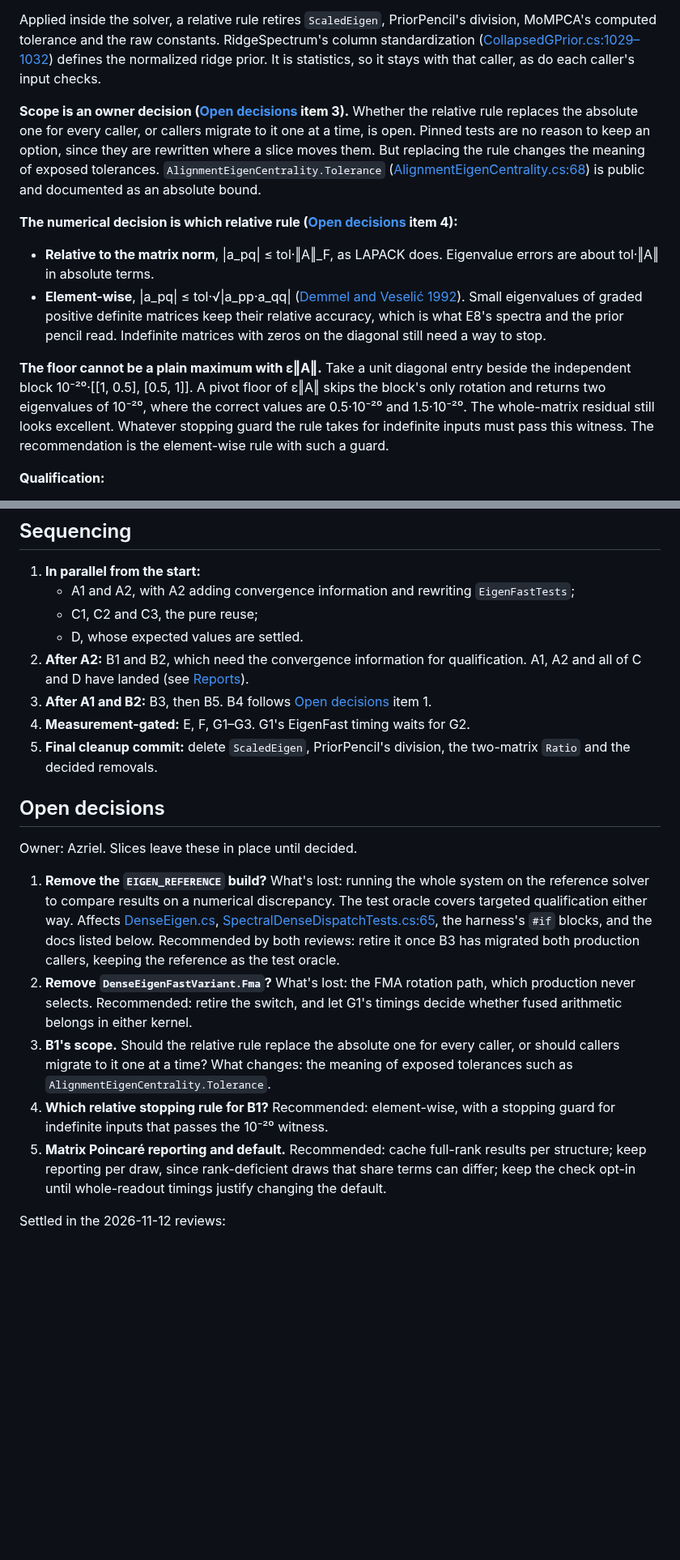
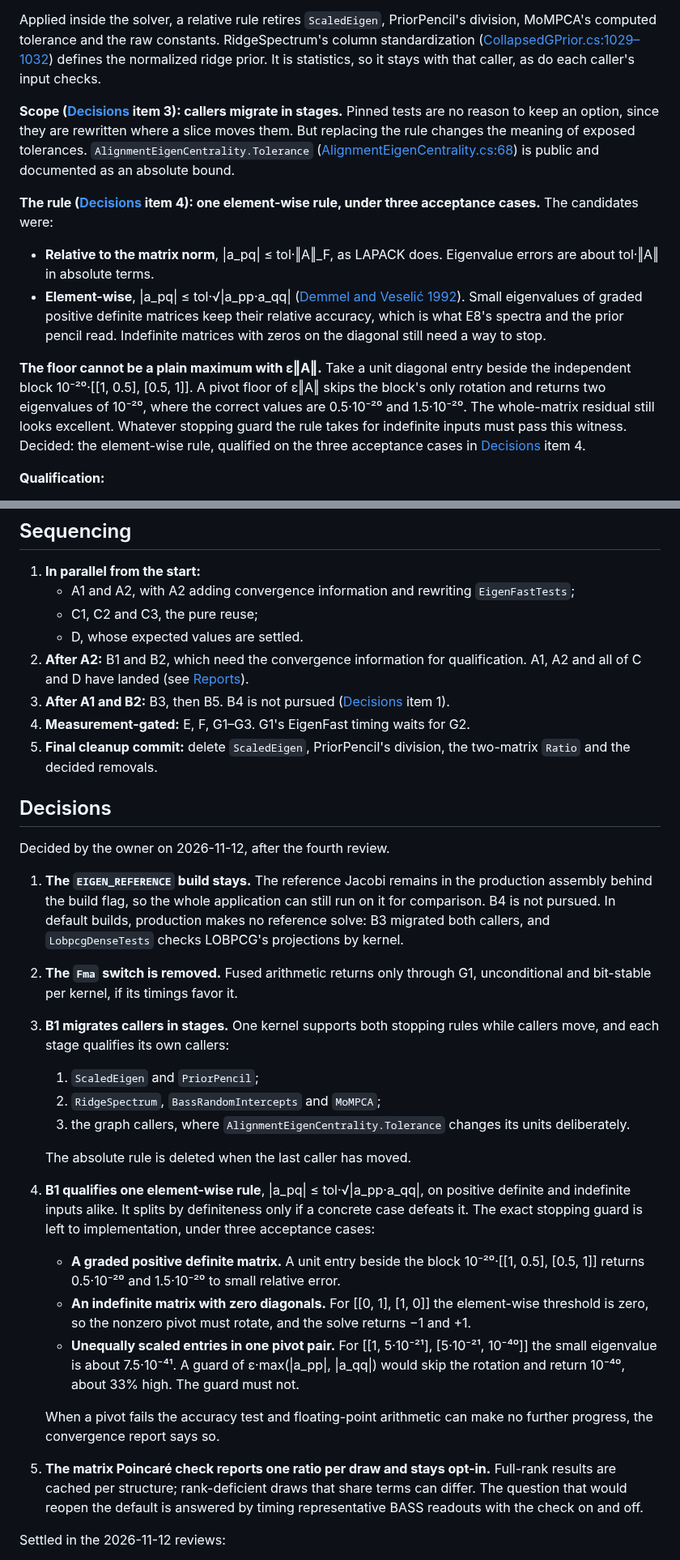
Before and after one commit to aghado01/ThermoMapper, a Markdown page: issues/linalg/spectral-solver-consolidation-brief.md, 2 parts joined by grey strips. Shown at 81% size. GitHub-like rendering; blank space fills up the shorter version.

Commit message:
docs(linalg): record the owner's five decisions in the consolidation brief
The EIGEN_REFERENCE build stays and B4 is not pursued; the Fma switch is
removed; B1 migrates callers in three stages and deletes the absolute rule
last; B1 qualifies one element-wise rule on three acceptance cases (the
graded 1e-20 block, [[0,1],[1,0]], and the unequally scaled pair whose small
eigenvalue a guard of eps*max(|a_pp|,|a_qq|) would put 33% high); the
matrix Poincare check keeps one ratio per draw and stays opt-in.

```diff
--- a/issues/linalg/spectral-solver-consolidation-brief.md
+++ b/issues/linalg/spectral-solver-consolidation-brief.md
@@ -110,13 +110,13 @@ One parity test against the reference remains as a qualification.
 
 Applied inside the solver, a relative rule retires `ScaledEigen`, PriorPencil's division, MoMPCA's computed tolerance and the raw constants. RidgeSpectrum's column standardization ([CollapsedGPrior.cs:1029–1032](../../src/maths/regression/gprior/CollapsedGPrior.cs)) defines the normalized ridge prior. It is statistics, so it stays with that caller, as do each caller's input checks.
 
-**Scope is an owner decision ([Open decisions](#open-decisions) item 3).** Whether the relative rule replaces the absolute one for every caller, or callers migrate to it one at a time, is open. Pinned tests are no reason to keep an option, since they are rewritten where a slice moves them. But replacing the rule changes the meaning of exposed tolerances. `AlignmentEigenCentrality.Tolerance` ([AlignmentEigenCentrality.cs:68](../../src/graphs/observables/AlignmentEigenCentrality.cs)) is public and documented as an absolute bound.
+**Scope ([Decisions](#decisions) item 3): callers migrate in stages.** Pinned tests are no reason to keep an option, since they are rewritten where a slice moves them. But replacing the rule changes the meaning of exposed tolerances. `AlignmentEigenCentrality.Tolerance` ([AlignmentEigenCentrality.cs:68](../../src/graphs/observables/AlignmentEigenCentrality.cs)) is public and documented as an absolute bound.
 
-**The numerical decision is which relative rule ([Open decisions](#open-decisions) item 4):**
+**The rule ([Decisions](#decisions) item 4): one element-wise rule, under three acceptance cases.** The candidates were:
 - **Relative to the matrix norm**, |a_pq| ≤ tol·‖A‖_F, as LAPACK does. Eigenvalue errors are about tol·‖A‖ in absolute terms.
 - **Element-wise**, |a_pq| ≤ tol·√|a_pp·a_qq| ([Demmel and Veselić 1992](https://epubs.siam.org/doi/10.1137/0613074)). Small eigenvalues of graded positive definite matrices keep their relative accuracy, which is what E8's spectra and the prior pencil read. Indefinite matrices with zeros on the diagonal still need a way to stop.
 
-**The floor cannot be a plain maximum with ε‖A‖.** Take a unit diagonal entry beside the independent block 10⁻²⁰·[[1, 0.5], [0.5, 1]]. A pivot floor of ε‖A‖ skips the block's only rotation and returns two eigenvalues of 10⁻²⁰, where the correct values are 0.5·10⁻²⁰ and 1.5·10⁻²⁰. The whole-matrix residual still looks excellent. Whatever stopping guard the rule takes for indefinite inputs must pass this witness. The recommendation is the element-wise rule with such a guard.
+**The floor cannot be a plain maximum with ε‖A‖.** Take a unit diagonal entry beside the independent block 10⁻²⁰·[[1, 0.5], [0.5, 1]]. A pivot floor of ε‖A‖ skips the block's only rotation and returns two eigenvalues of 10⁻²⁰, where the correct values are 0.5·10⁻²⁰ and 1.5·10⁻²⁰. The whole-matrix residual still looks excellent. Whatever stopping guard the rule takes for indefinite inputs must pass this witness. Decided: the element-wise rule, qualified on the three acceptance cases in [Decisions](#decisions) item 4.
 
 **Qualification:**
 - The witness above. Gate on the relative error of the weak eigenvalues as well as on residuals.
@@ -371,20 +371,29 @@ The sweep recomputes both column norms for every pair ([ThinSvd.cs:110](../../sr
    - C1, C2 and C3, the pure reuse;
    - D, whose expected values are settled.
 2. **After A2:** B1 and B2, which need the convergence information for qualification. A1, A2 and all of C and D have landed (see [Reports](#reports)).
-3. **After A1 and B2:** B3, then B5. B4 follows [Open decisions](#open-decisions) item 1.
+3. **After A1 and B2:** B3, then B5. B4 is not pursued ([Decisions](#decisions) item 1).
 4. **Measurement-gated:** E, F, G1–G3. G1's EigenFast timing waits for G2.
 5. **Final cleanup commit:** delete `ScaledEigen`, PriorPencil's division, the two-matrix `Ratio` and the decided removals.
 
-## Open decisions
+## Decisions
 
-Owner: Azriel. Slices leave these in place until decided.
+Decided by the owner on 2026-11-12, after the fourth review.
 
-1. **Remove the `EIGEN_REFERENCE` build?** What's lost: running the whole system on the reference solver to compare results on a numerical discrepancy. The test oracle covers targeted qualification either way. Affects [DenseEigen.cs](../../src/maths/linalg/DenseEigen.cs), [SpectralDenseDispatchTests.cs:65](../../tests/VizCore.Tests/SpectralDenseDispatchTests.cs), the harness's `#if` blocks, and the docs listed below.
-   Recommended by both reviews: retire it once B3 has migrated both production callers, keeping the reference as the test oracle.
-2. **Remove `DenseEigenFastVariant.Fma`?** What's lost: the FMA rotation path, which production never selects. Recommended: retire the switch, and let G1's timings decide whether fused arithmetic belongs in either kernel.
-3. **B1's scope.** Should the relative rule replace the absolute one for every caller, or should callers migrate to it one at a time? What changes: the meaning of exposed tolerances such as `AlignmentEigenCentrality.Tolerance`.
-4. **Which relative stopping rule for B1?** Recommended: element-wise, with a stopping guard for indefinite inputs that passes the 10⁻²⁰ witness.
-5. **Matrix Poincaré reporting and default.** Recommended: cache full-rank results per structure; keep reporting per draw, since rank-deficient draws that share terms can differ; keep the check opt-in until whole-readout timings justify changing the default.
+1. **The `EIGEN_REFERENCE` build stays.** The reference Jacobi remains in the production assembly behind the build flag, so the whole application can still run on it for comparison. B4 is not pursued. In default builds, production makes no reference solve: B3 migrated both callers, and `LobpcgDenseTests` checks LOBPCG's projections by kernel.
+2. **The `Fma` switch is removed.** Fused arithmetic returns only through G1, unconditional and bit-stable per kernel, if its timings favor it.
+3. **B1 migrates callers in stages.** One kernel supports both stopping rules while callers move, and each stage qualifies its own callers:
+   1. `ScaledEigen` and `PriorPencil`;
+   2. `RidgeSpectrum`, `BassRandomIntercepts` and `MoMPCA`;
+   3. the graph callers, where `AlignmentEigenCentrality.Tolerance` changes its units deliberately.
+
+   The absolute rule is deleted when the last caller has moved.
+4. **B1 qualifies one element-wise rule**, |a_pq| ≤ tol·√|a_pp·a_qq|, on positive definite and indefinite inputs alike. It splits by definiteness only if a concrete case defeats it. The exact stopping guard is left to implementation, under three acceptance cases:
+   - **A graded positive definite matrix.** A unit entry beside the block 10⁻²⁰·[[1, 0.5], [0.5, 1]] returns 0.5·10⁻²⁰ and 1.5·10⁻²⁰ to small relative error.
+   - **An indefinite matrix with zero diagonals.** For [[0, 1], [1, 0]] the element-wise threshold is zero, so the nonzero pivot must rotate, and the solve returns −1 and +1.
+   - **Unequally scaled entries in one pivot pair.** For [[1, 5·10⁻²¹], [5·10⁻²¹, 10⁻⁴⁰]] the small eigenvalue is about 7.5·10⁻⁴¹. A guard of ε·max(|a_pp|, |a_qq|) would skip the rotation and return 10⁻⁴⁰, about 33% high. The guard must not.
+
+   When a pivot fails the accuracy test and floating-point arithmetic can make no further progress, the convergence report says so.
+5. **The matrix Poincaré check reports one ratio per draw and stays opt-in.** Full-rank results are cached per structure; rank-deficient draws that share terms can differ. The question that would reopen the default is answered by timing representative BASS readouts with the check on and off.
 
 Settled in the 2026-11-12 reviews:
 - D's expected values, the table's and the two added witnesses';
```
Also changed, not shown: other parts of issues/linalg/spectral-solver-consolidation-brief.md (+5 -5 lines).
